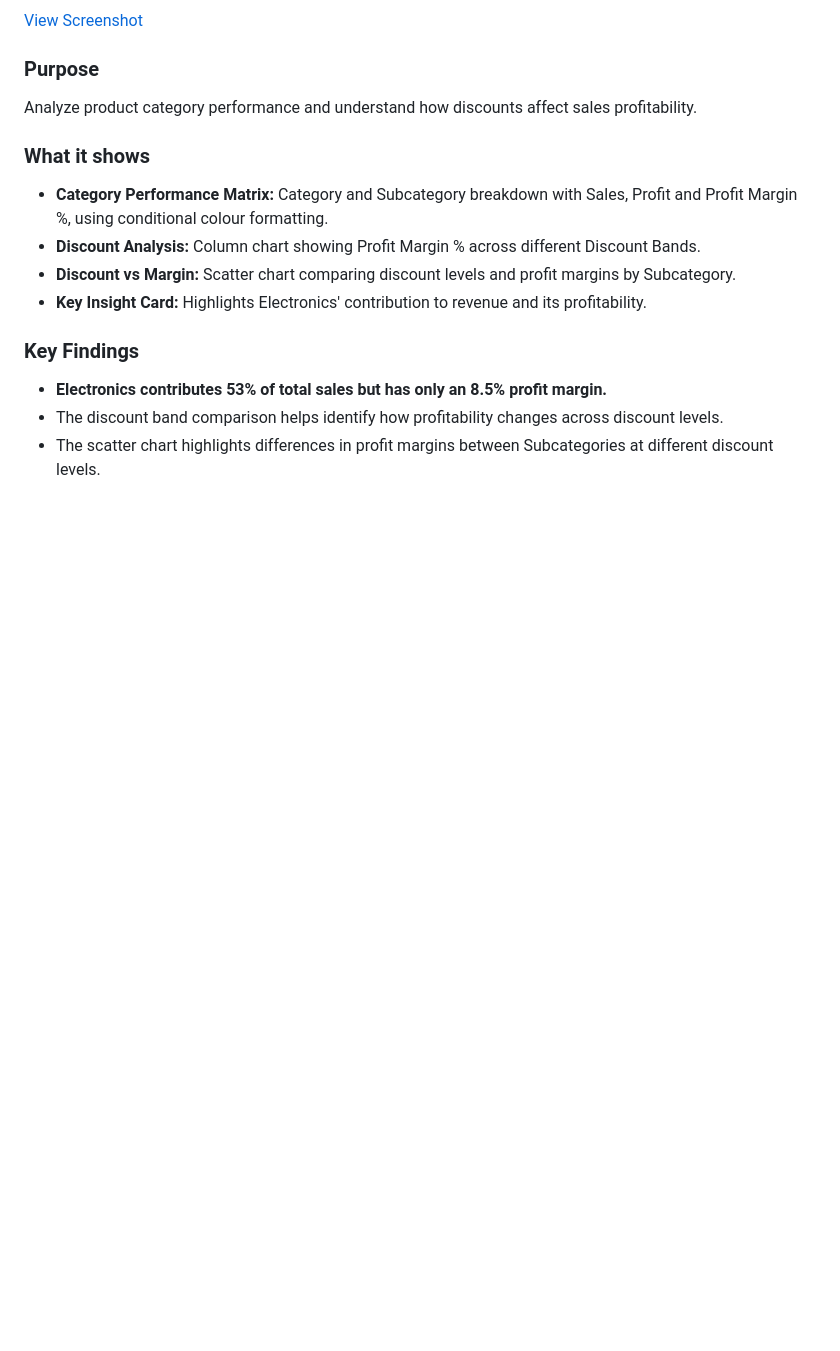
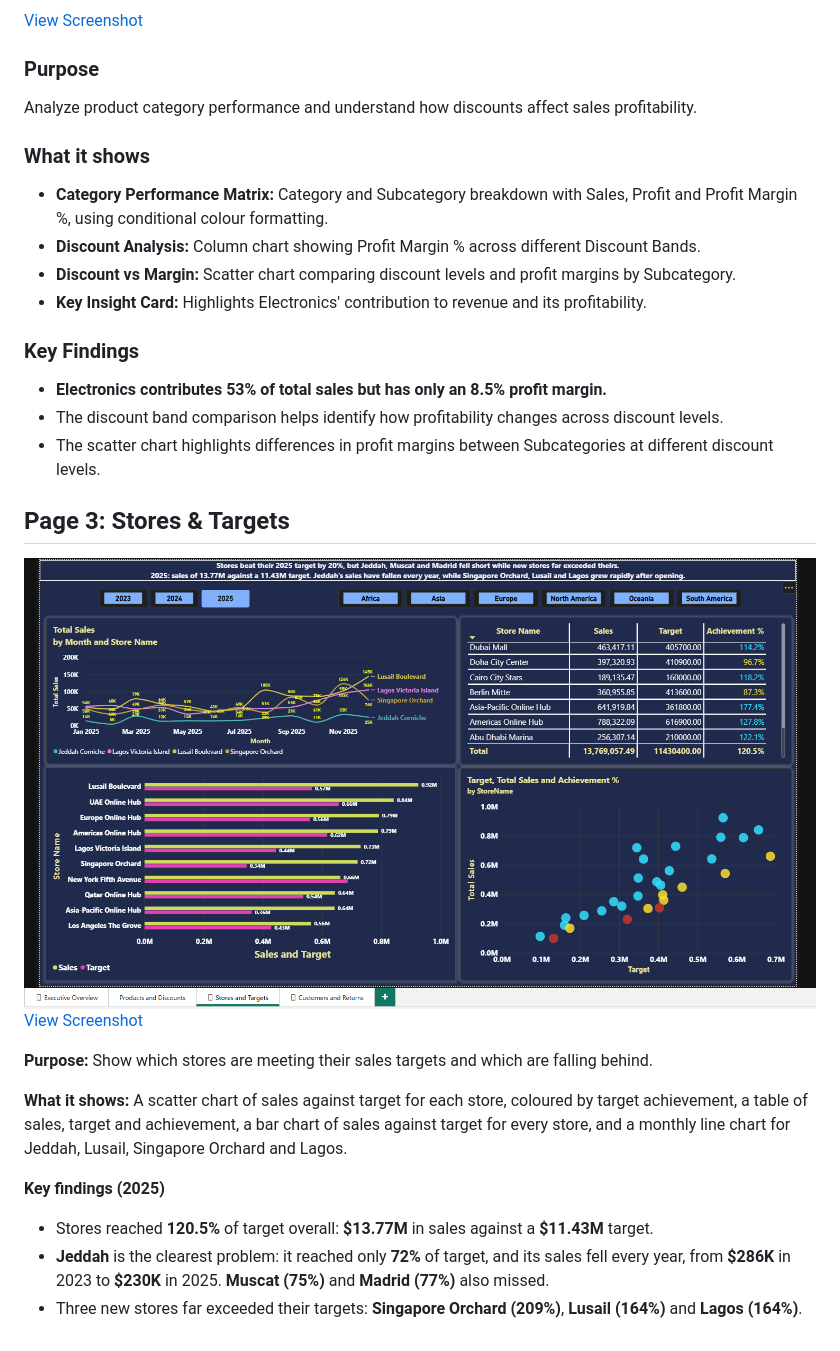
Before and after one commit to Shaharethgit/global-retail-powerbi-dashboard, a Markdown page: README.md, the part around the change. Drawn GitHub-style; pictures changed too: screenshots/page3_stores_targets.png (added); blank space fills up the shorter version.

```diff
--- a/README.md
+++ b/README.md
@@ -55,3 +55,19 @@ Analyze product category performance and understand how discounts affect sales p
 - **Electronics contributes 53% of total sales but has only an 8.5% profit margin.**
 - The discount band comparison helps identify how profitability changes across discount levels.
 - The scatter chart highlights differences in profit margins between Subcategories at different discount levels.
+
+
+## Page 3: Stores & Targets
+
+![Stores & Targets](./screenshots/page3_stores_targets.png)
+[View Screenshot](./screenshots/page3_stores_targets.png)
+
+**Purpose:** Show which stores are meeting their sales targets and which are falling behind.
+
+**What it shows:** A scatter chart of sales against target for each store, coloured by target achievement, a table of sales, target and achievement, a bar chart of sales against target for every store, and a monthly line chart for Jeddah, Lusail, Singapore Orchard and Lagos.
+
+**Key findings (2025)**
+
+- Stores reached **120.5%** of target overall: **$13.77M** in sales against a **$11.43M** target.
+- **Jeddah** is the clearest problem: it reached only **72%** of target, and its sales fell every year, from **$286K** in 2023 to **$230K** in 2025. **Muscat (75%)** and **Madrid (77%)** also missed.
+- Three new stores far exceeded their targets: **Singapore Orchard (209%)**, **Lusail (164%)** and **Lagos (164%)**.
```
Also changed, not shown: DAX_Measures.md (+81 -7 lines), screenshots/page1_executive_overview.png, screenshots/page2_products_discounts.png, 1 other file.
